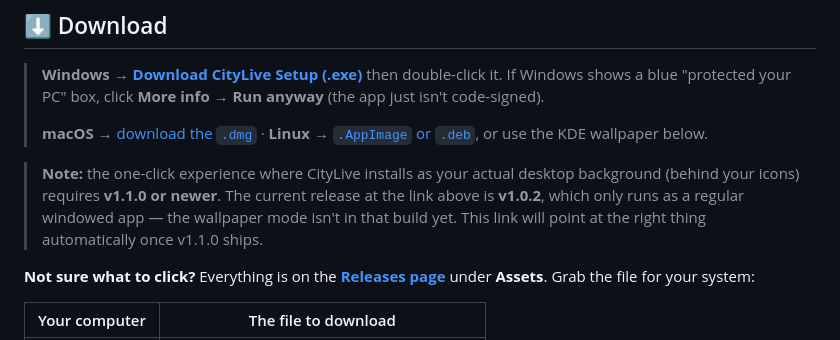
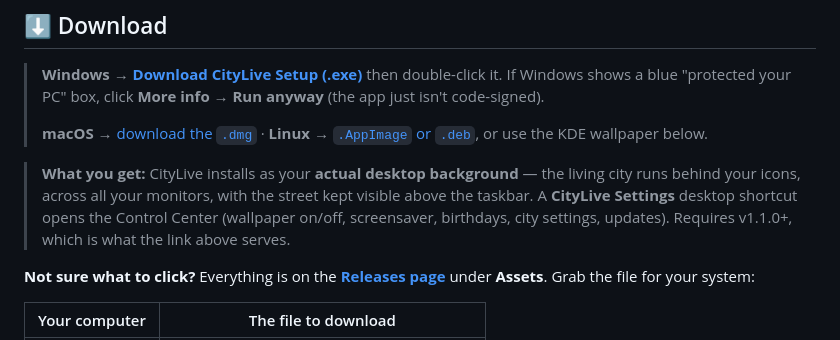
Before and after one commit to Deluxescout1/citylive, a Markdown page: README.md, the part around the change. Drawn GitHub-style.

Commit message:
README: describe the wallpaper-first install (v1.1.0 ships it)
Co-Authored-By: Claude Opus 4.8 <noreply@anthropic.com>

```diff
--- a/README.md
+++ b/README.md
@@ -17,7 +17,7 @@ dependencies, no WebEngine. Just files.
 >
 > **macOS** → [download the `.dmg`](https://github.com/Deluxescout1/citylive/releases/latest) · **Linux** → [`.AppImage` or `.deb`](https://github.com/Deluxescout1/citylive/releases/latest), or use the KDE wallpaper below.
 
-> **Note:** the one-click experience where CityLive installs as your actual desktop background (behind your icons) requires **v1.1.0 or newer**. The current release at the link above is **v1.0.2**, which only runs as a regular windowed app — the wallpaper mode isn't in that build yet. This link will point at the right thing automatically once v1.1.0 ships.
+> **What you get:** CityLive installs as your **actual desktop background** — the living city runs behind your icons, across all your monitors, with the street kept visible above the taskbar. A **CityLive Settings** desktop shortcut opens the Control Center (wallpaper on/off, screensaver, birthdays, city settings, updates). Requires v1.1.0+, which is what the link above serves.
 
 **Not sure what to click?** Everything is on the **[Releases page](https://github.com/Deluxescout1/citylive/releases/latest)** under **Assets**. Grab the file for your system:
 
```
